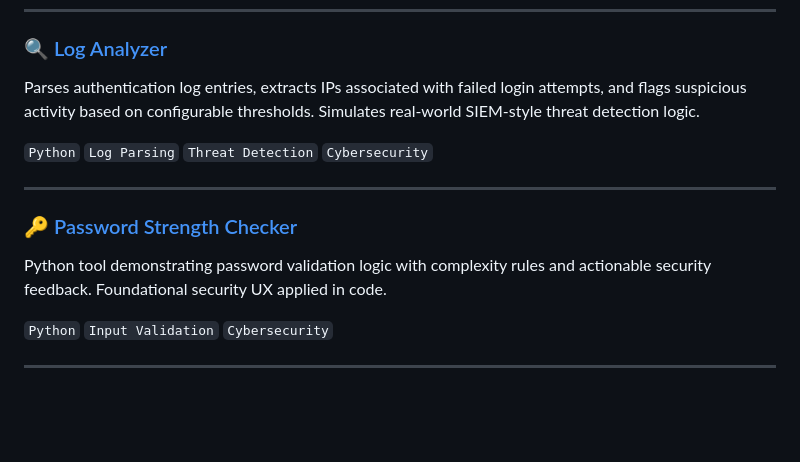
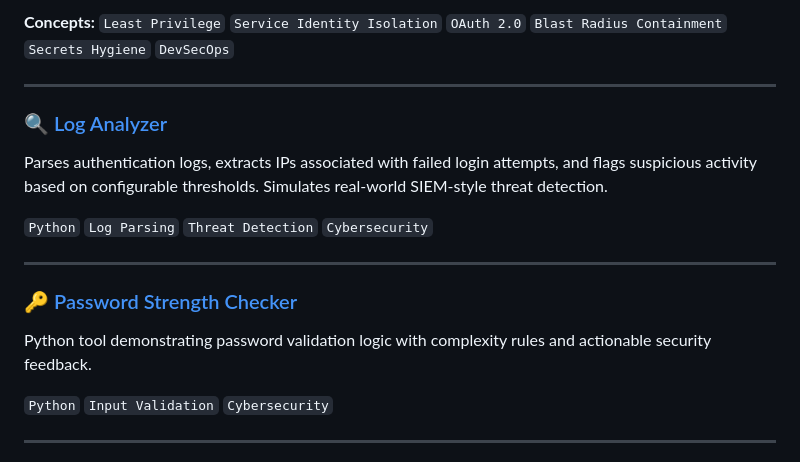
Before and after one commit to roccopaz/roccopaz, a Markdown page: README.md, the part around one of its changes. Rendered like a GitHub page; blank space fills up the shorter version.

```diff
--- a/README.md
+++ b/README.md
@@ -44,12 +72,16 @@ Deployed and operate an always-on AI infrastructure where 4 specialized agents c
+**Concepts:** `Least Privilege` `Service Identity Isolation` `OAuth 2.0` `Blast Radius Containment` `Secrets Hygiene` `DevSecOps`
+
+---
+
 ### 🔍 [Log Analyzer](https://github.com/roccopaz/log-analyzer)
-Parses authentication log entries, extracts IPs associated with failed login attempts, and flags suspicious activity based on configurable thresholds. Simulates real-world SIEM-style threat detection logic.
+Parses authentication logs, extracts IPs associated with failed login attempts, and flags suspicious activity based on configurable thresholds. Simulates real-world SIEM-style threat detection.
 
 `Python` `Log Parsing` `Threat Detection` `Cybersecurity`
 
 ---
 
 ### 🔑 [Password Strength Checker](https://github.com/roccopaz/python-password-strength-checker)
-Python tool demonstrating password validation logic with complexity rules and actionable security feedback. Foundational security UX applied in code.
+Python tool demonstrating password validation logic with complexity rules and actionable security feedback.
 
 `Python` `Input Validation` `Cybersecurity`
 
```
Also changed, not shown: other parts of README.md (+39 -11 lines).
